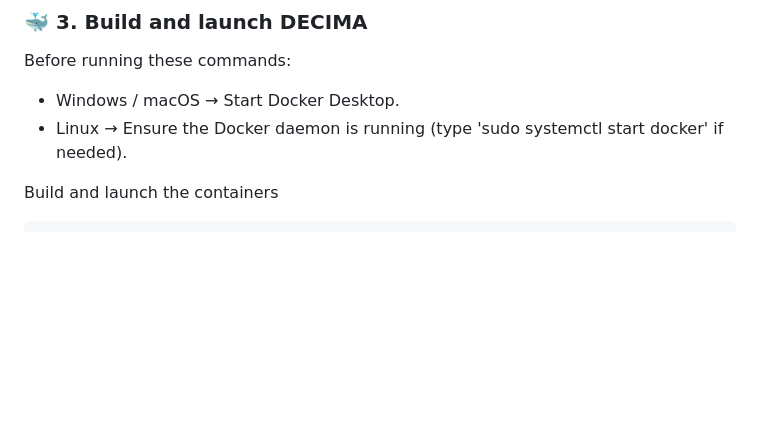
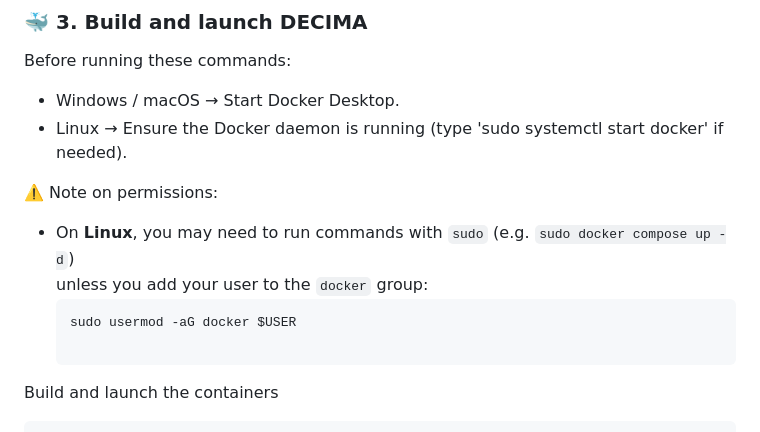
Before and after one commit to quentinducasse/decima, a Markdown page: README.md, the part around the change. Drawn GitHub-style; blank space fills up the shorter version.

Commit message:
update: readme paper contributing

````diff
--- a/README.md
+++ b/README.md
@@ -121,6 +121,12 @@ Before running these commands:
 
 - Windows / macOS → Start Docker Desktop.
 - Linux → Ensure the Docker daemon is running (type 'sudo systemctl start docker' if needed).
+
+⚠️ Note on permissions:
+- On **Linux**, you may need to run commands with `sudo` (e.g. `sudo docker compose up -d`)
+  unless you add your user to the `docker` group:
+  ```bash
+  sudo usermod -aG docker $USER
 
 Build and launch the containers
 
````
Also changed, not shown: CONTRIBUTING.md (added, +72 -0 lines), paper.md (+5 -5 lines).
